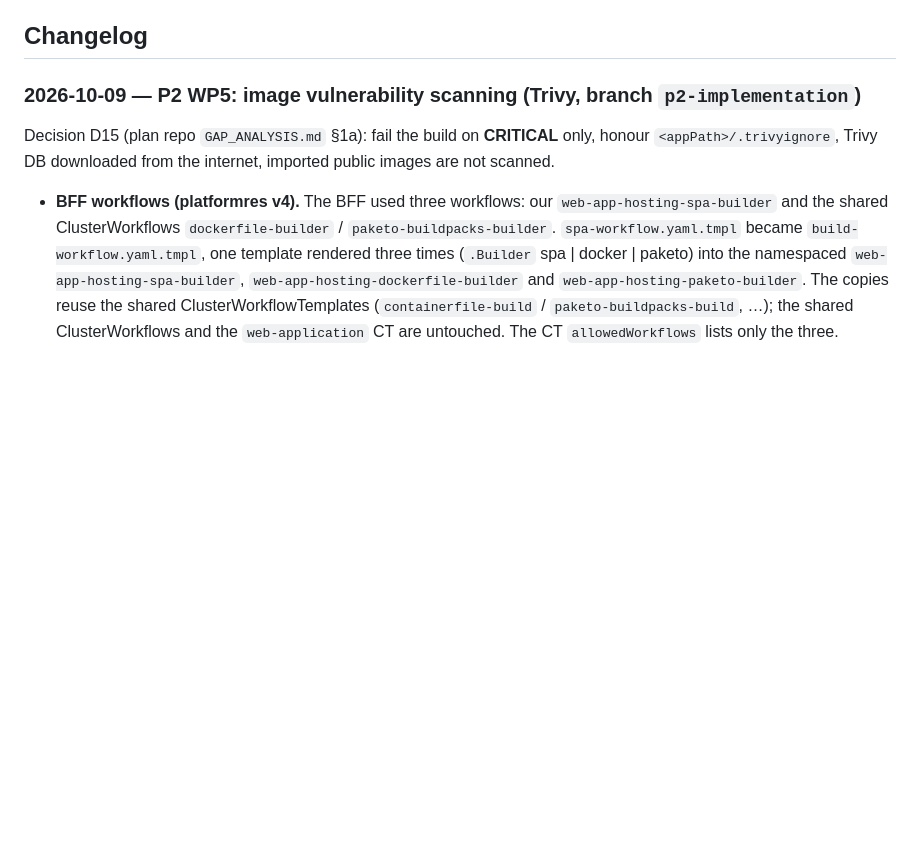
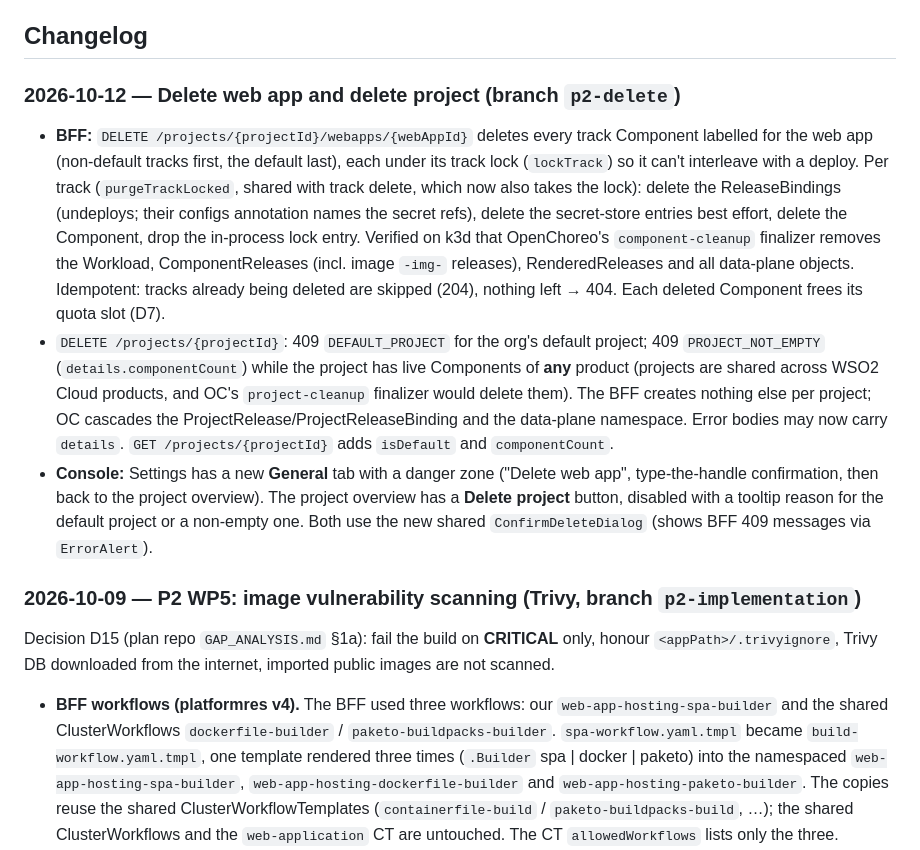
Before and after one commit to uvindra/web-app-hosting-fe, a Markdown page: ADAPTATION_NOTES.md, the part around the change. GitHub-like rendering; blank space fills up the shorter version.

Commit message:
ADAPTATION_NOTES: delete web app and delete project

```diff
--- a/ADAPTATION_NOTES.md
+++ b/ADAPTATION_NOTES.md
@@ -144,6 +144,26 @@ one card per pipeline environment) — no registry, no plugin indirection.
   `AUTH_MODE=dev` (local only), which then uses its own client for every platform call.
 
 ## Changelog
+
+### 2026-10-12 — Delete web app and delete project (branch `p2-delete`)
+
+- **BFF:** `DELETE /projects/{projectId}/webapps/{webAppId}` deletes every track Component labelled for the web
+  app (non-default tracks first, the default last), each under its track lock (`lockTrack`) so it can't
+  interleave with a deploy. Per track (`purgeTrackLocked`, shared with track delete, which now also takes the
+  lock): delete the ReleaseBindings (undeploys; their configs annotation names the secret refs), delete the
+  secret-store entries best effort, delete the Component, drop the in-process lock entry. Verified on k3d that
+  OpenChoreo's `component-cleanup` finalizer removes the Workload, ComponentReleases (incl. image `-img-`
+  releases), RenderedReleases and all data-plane objects. Idempotent: tracks already being deleted are skipped
+  (204), nothing left → 404. Each deleted Component frees its quota slot (D7).
+- `DELETE /projects/{projectId}`: 409 `DEFAULT_PROJECT` for the org's default project; 409 `PROJECT_NOT_EMPTY`
+  (`details.componentCount`) while the project has live Components of **any** product (projects are shared
+  across WSO2 Cloud products, and OC's `project-cleanup` finalizer would delete them). The BFF creates nothing
+  else per project; OC cascades the ProjectRelease/ProjectReleaseBinding and the data-plane namespace. Error
+  bodies may now carry `details`. `GET /projects/{projectId}` adds `isDefault` and `componentCount`.
+- **Console:** Settings has a new **General** tab with a danger zone ("Delete web app", type-the-handle
+  confirmation, then back to the project overview). The project overview has a **Delete project** button,
+  disabled with a tooltip reason for the default project or a non-empty one. Both use the new shared
+  `ConfirmDeleteDialog` (shows BFF 409 messages via `ErrorAlert`).
 
 ### 2026-10-09 — P2 WP5: image vulnerability scanning (Trivy, branch `p2-implementation`)
 
```
